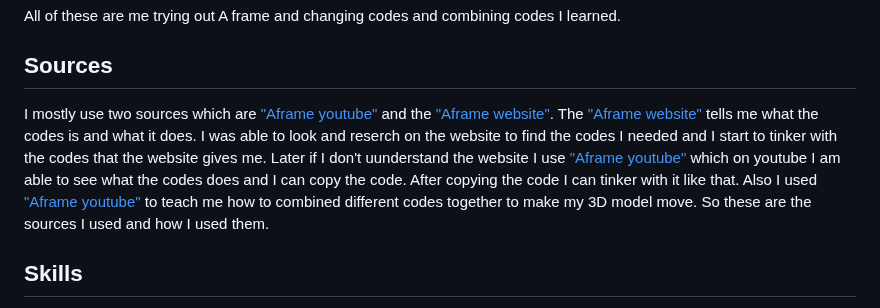
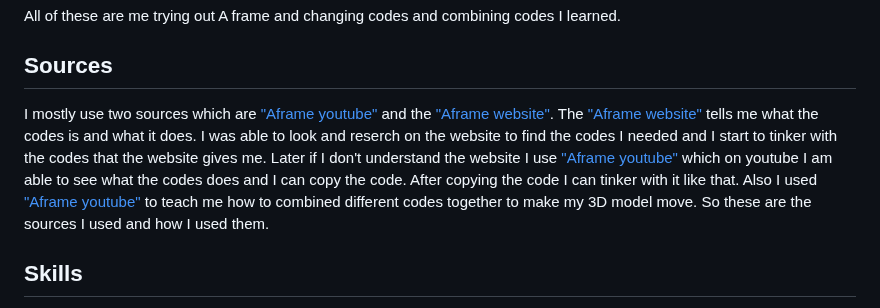
Before and after one commit to johnnyy5929/sep10-freedom-project, a Markdown page: blog/entry05.md, the part around the change. Drawn GitHub-style.

```diff
--- a/blog/entry05.md
+++ b/blog/entry05.md
@@ -149,7 +149,7 @@ real-world-meshing:
 
 All of these are me trying out A frame and changing codes and combining codes I learned.
 ## Sources
-I mostly use two sources which are ["Aframe youtube"](https://www.youtube.com/watch?v=K4LEMBjaV9E&list=PL8MkBHej75fJD-HveDzm4xKrciC5VfYuV&index=6) and the ["Aframe website"](https://aframe.io/docs/1.5.0/introduction/javascript-events-dom-apis.html). The ["Aframe website"](https://aframe.io/docs/1.5.0/introduction/javascript-events-dom-apis.html) tells me what the codes is and what it does. I was able to look and reserch on the website to find the codes I needed and I start to tinker with the codes that the website gives me. Later if I don't uunderstand the website I use ["Aframe youtube"](https://www.youtube.com/watch?v=K4LEMBjaV9E&list=PL8MkBHej75fJD-HveDzm4xKrciC5VfYuV&index=6) which on youtube I am able to see what the codes does and I can copy the code. After copying the code I can tinker with it like that. Also I used ["Aframe youtube"](https://www.youtube.com/watch?v=K4LEMBjaV9E&list=PL8MkBHej75fJD-HveDzm4xKrciC5VfYuV&index=6) to teach me how to combined different codes together to make my 3D model move. So these are the sources I used and how I used them.
+I mostly use two sources which are ["Aframe youtube"](https://www.youtube.com/watch?v=K4LEMBjaV9E&list=PL8MkBHej75fJD-HveDzm4xKrciC5VfYuV&index=6) and the ["Aframe website"](https://aframe.io/docs/1.5.0/introduction/javascript-events-dom-apis.html). The ["Aframe website"](https://aframe.io/docs/1.5.0/introduction/javascript-events-dom-apis.html) tells me what the codes is and what it does. I was able to look and reserch on the website to find the codes I needed and I start to tinker with the codes that the website gives me. Later if I don't understand the website I use ["Aframe youtube"](https://www.youtube.com/watch?v=K4LEMBjaV9E&list=PL8MkBHej75fJD-HveDzm4xKrciC5VfYuV&index=6) which on youtube I am able to see what the codes does and I can copy the code. After copying the code I can tinker with it like that. Also I used ["Aframe youtube"](https://www.youtube.com/watch?v=K4LEMBjaV9E&list=PL8MkBHej75fJD-HveDzm4xKrciC5VfYuV&index=6) to teach me how to combined different codes together to make my 3D model move. So these are the sources I used and how I used them.
 
 
 
```
